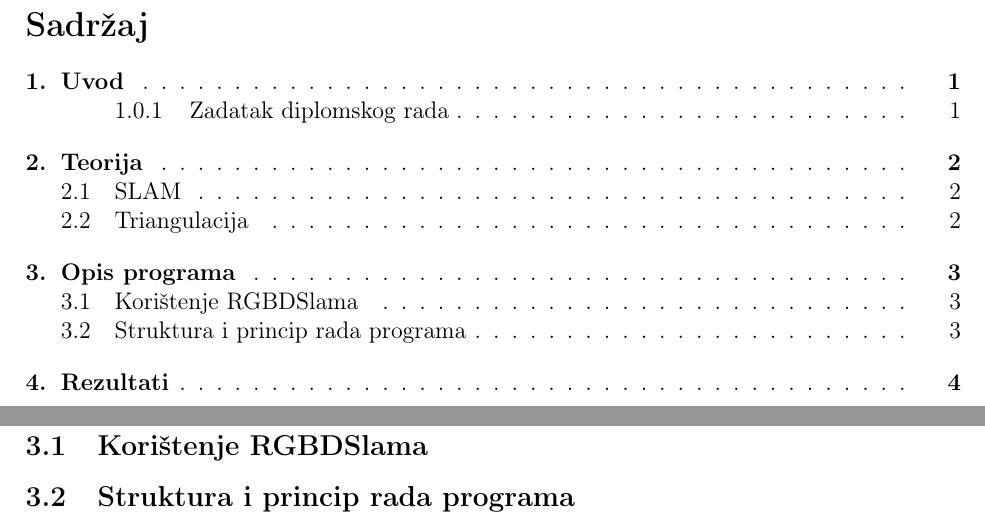
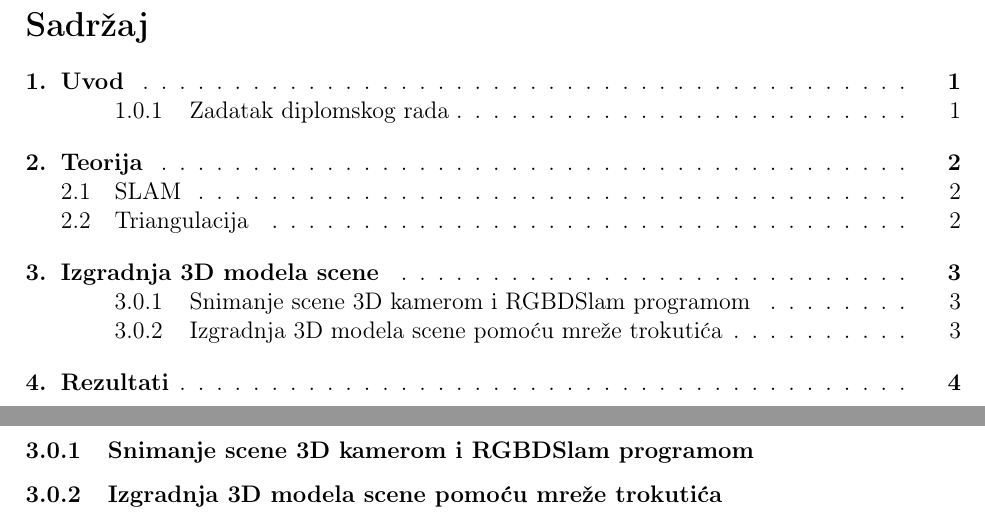
Before and after one commit to msvalina/pcl-surface-mesh-reconstruction, a LaTeX document (latex/00-begin.tex, which reads latex/05-mesh-reconstruction.tex): two parts of pages 2 and 5 of 11, joined at a grey line, cut so that both start at the same text. Compiled offline with pdfLaTeX.

Commit message:
changed subsec titles

```diff
--- a/latex/05-mesh-reconstruction.tex
+++ b/latex/05-mesh-reconstruction.tex
@@ -1,15 +1,15 @@
 \newpage
 
-\section{Opis programa} % (fold)
-\label{sec:Opis programa}
+\section{Izgradnja 3D modela scene} % (fold)
+\label{sec:Izgradnja 3D modela scene}
 
-\subsection{Korištenje RGBDSlama} % (fold)
-\label{sub:Korištenje RGBDSlama}
+\subsubsection{Snimanje scene 3D kamerom i RGBDSlam programom} % (fold)
+\label{ssub:Snimanje scene 3D kamerom i RGBDSlam programom}
 
-\subsection{Struktura i princip rada programa} % (fold)
-\label{sub:Struktura i princip rada programa}
+\subsubsection{Izgradnja 3D modela scene pomoću mreže trokutića} % (fold)
+\label{ssub:Izgradnja 3D modela scene pomoću mreže trokutića}
 
-% subsection Struktura i princip rada programa (end)
+% subsubsection Izgradnja 3D modela scene pomoću mreže trokutića (end)
 
-% subsection Korištenje RGBDSlama (end)
-% section Opis programa (end)
+% subsubsection Snimanje scene 3D kamerom i RGBDSlam programom (end)
+% section Izgradnja 3D modela scene (end)
```
